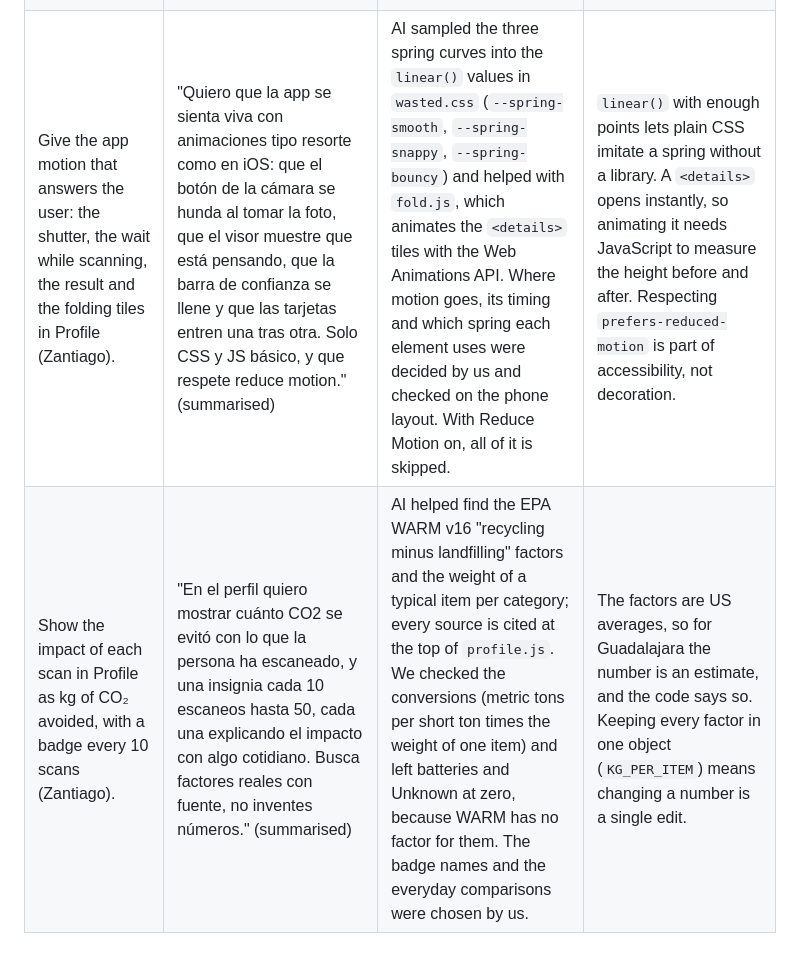
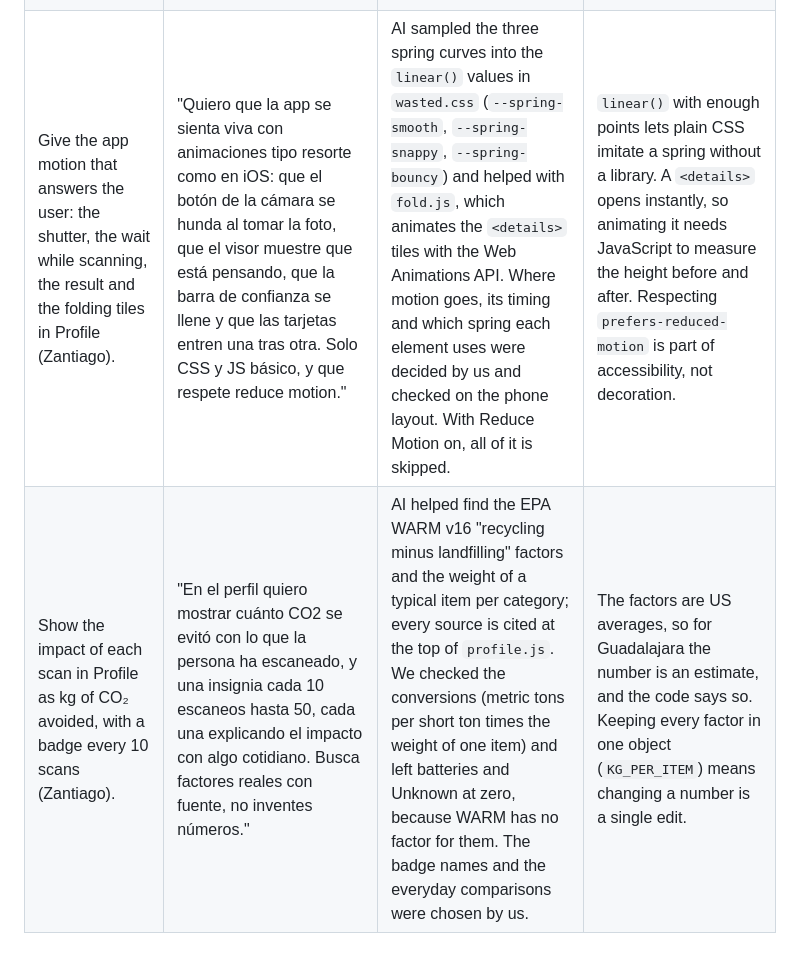
Before and after one commit to zantiagoup/Wasted, a Markdown page: PROMPT_LOG_SECOND_DELIVERY.md, the part around the change. GitHub-like rendering.

Commit message:
Remove summarised note from Zantiago's prompts in the log

```diff
--- a/PROMPT_LOG_SECOND_DELIVERY.md
+++ b/PROMPT_LOG_SECOND_DELIVERY.md
@@ -25,5 +25,5 @@
 | Use the device camera in the scan screen, with a fallback when it is not available. | Same request, last line: "Al ser una aplicación que depende de la cámara, debes checar cómo accedemos a los recursos de la camara del dispositivo." | AI helped with `getUserMedia`, asking for the back camera with `facingMode: "environment"`, and shrinking the picture on a canvas to 1024px before sending it. The three entries (camera, gallery, typed text) were tested on a phone-sized screen, and we rewrote the comment at the top of `scan.js` in our own words. The idea was to focus our time on the overall project and not in browser specific commands or minutia. | The browser only allows the camera on `https` or `localhost`, so it will not work on GitHub Pages or on a phone opening the laptop's IP. In that case the round button opens the gallery picker, which on a phone also lets you take a photo. |
 | Show Gemini's answer on the result screen safely. | Same request. | AI suggested the defensive parts of `result.js`: if there is no saved answer the example content stays, and everything Gemini writes goes in through `textContent`, never `innerHTML`. The comment at the top of the file is ours. | Text coming from a model is user data: written with `innerHTML` it could become HTML on the page. The photo is never stored; only the JSON answer is saved in the browser's `localStorage` history, which the result screen reads. |
 | Connect the result screen to the SEMADET register of collection and recycling sites. | "Investiga qué API usar para mostrar el punto de acopio más cercano: si ocupamos una API externa o una lista de puntos. Quita el mapa de ejemplo y muestra solamente nombre, dirección y distancia, con una ruta en Google Maps o Waze. No hagas sobreingenieria, dame tus resultados." | AI helped find the request that returns the five SEMADET layers as GeoJSON in one call, and with matching each category against the text of accepted waste. We checked that the keywords do not hit other words, that the distance makes sense from a known spot in Guadalajara, and that the Maps and Waze links open the right place. | The register has no company names, only activity, address and municipality, so that is what the screen shows. The Jalisco map server does not allow requests from the browser, so the points are loaded once by our Express server and the page asks our own API for the closest one, which also makes it kinda faster since it runs once. |
-| Give the app motion that answers the user: the shutter, the wait while scanning, the result and the folding tiles in Profile (Zantiago). | "Quiero que la app se sienta viva con animaciones tipo resorte como en iOS: que el botón de la cámara se hunda al tomar la foto, que el visor muestre que está pensando, que la barra de confianza se llene y que las tarjetas entren una tras otra. Solo CSS y JS básico, y que respete reduce motion." (summarised) | AI sampled the three spring curves into the `linear()` values in `wasted.css` (`--spring-smooth`, `--spring-snappy`, `--spring-bouncy`) and helped with `fold.js`, which animates the `<details>` tiles with the Web Animations API. Where motion goes, its timing and which spring each element uses were decided by us and checked on the phone layout. With Reduce Motion on, all of it is skipped. | `linear()` with enough points lets plain CSS imitate a spring without a library. A `<details>` opens instantly, so animating it needs JavaScript to measure the height before and after. Respecting `prefers-reduced-motion` is part of accessibility, not decoration. |
-| Show the impact of each scan in Profile as kg of CO₂ avoided, with a badge every 10 scans (Zantiago). | "En el perfil quiero mostrar cuánto CO2 se evitó con lo que la persona ha escaneado, y una insignia cada 10 escaneos hasta 50, cada una explicando el impacto con algo cotidiano. Busca factores reales con fuente, no inventes números." (summarised) | AI helped find the EPA WARM v16 "recycling minus landfilling" factors and the weight of a typical item per category; every source is cited at the top of `profile.js`. We checked the conversions (metric tons per short ton times the weight of one item) and left batteries and Unknown at zero, because WARM has no factor for them. The badge names and the everyday comparisons were chosen by us. | The factors are US averages, so for Guadalajara the number is an estimate, and the code says so. Keeping every factor in one object (`KG_PER_ITEM`) means changing a number is a single edit. |
+| Give the app motion that answers the user: the shutter, the wait while scanning, the result and the folding tiles in Profile (Zantiago). | "Quiero que la app se sienta viva con animaciones tipo resorte como en iOS: que el botón de la cámara se hunda al tomar la foto, que el visor muestre que está pensando, que la barra de confianza se llene y que las tarjetas entren una tras otra. Solo CSS y JS básico, y que respete reduce motion." | AI sampled the three spring curves into the `linear()` values in `wasted.css` (`--spring-smooth`, `--spring-snappy`, `--spring-bouncy`) and helped with `fold.js`, which animates the `<details>` tiles with the Web Animations API. Where motion goes, its timing and which spring each element uses were decided by us and checked on the phone layout. With Reduce Motion on, all of it is skipped. | `linear()` with enough points lets plain CSS imitate a spring without a library. A `<details>` opens instantly, so animating it needs JavaScript to measure the height before and after. Respecting `prefers-reduced-motion` is part of accessibility, not decoration. |
+| Show the impact of each scan in Profile as kg of CO₂ avoided, with a badge every 10 scans (Zantiago). | "En el perfil quiero mostrar cuánto CO2 se evitó con lo que la persona ha escaneado, y una insignia cada 10 escaneos hasta 50, cada una explicando el impacto con algo cotidiano. Busca factores reales con fuente, no inventes números." | AI helped find the EPA WARM v16 "recycling minus landfilling" factors and the weight of a typical item per category; every source is cited at the top of `profile.js`. We checked the conversions (metric tons per short ton times the weight of one item) and left batteries and Unknown at zero, because WARM has no factor for them. The badge names and the everyday comparisons were chosen by us. | The factors are US averages, so for Guadalajara the number is an estimate, and the code says so. Keeping every factor in one object (`KG_PER_ITEM`) means changing a number is a single edit. |
```
